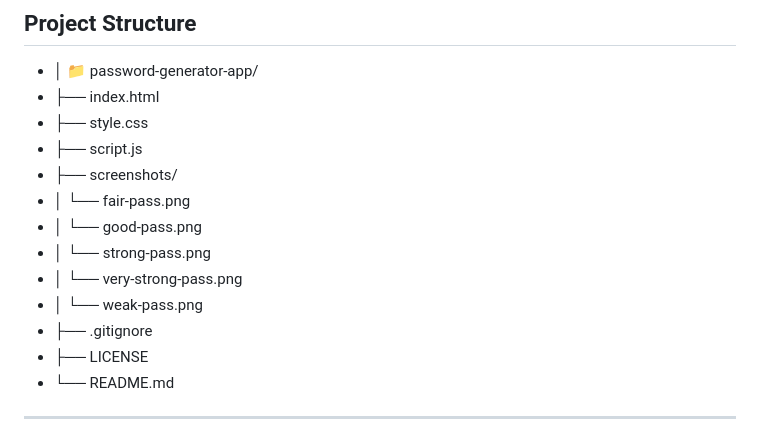
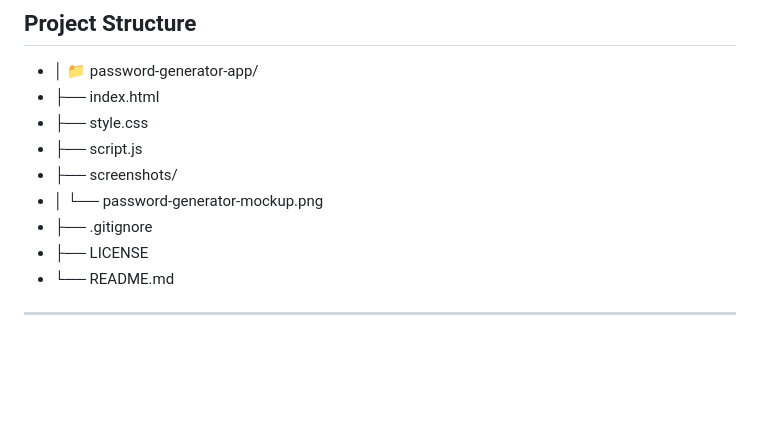
Before and after one commit to xAndreiix/Web_Password_Generator, a Markdown page: README.md, the part around the change printed below. Drawn GitHub-style; blank space fills up the shorter version.

```diff
--- a/README.md
+++ b/README.md
@@ -74,11 +60,7 @@ A clean, modern password generator built using **HTML**, **CSS**, and **JavaScri
 - ├── style.css
 - ├── script.js
 - ├── screenshots/
-- │   └── fair-pass.png
-- │   └── good-pass.png
-- │   └── strong-pass.png
-- │   └── very-strong-pass.png
-- │   └── weak-pass.png
+- │   └── password-generator-mockup.png
 - ├── .gitignore
 - ├── LICENSE
 - └── README.md
```
Also changed, not shown: other parts of README.md (+1 -15 lines).
